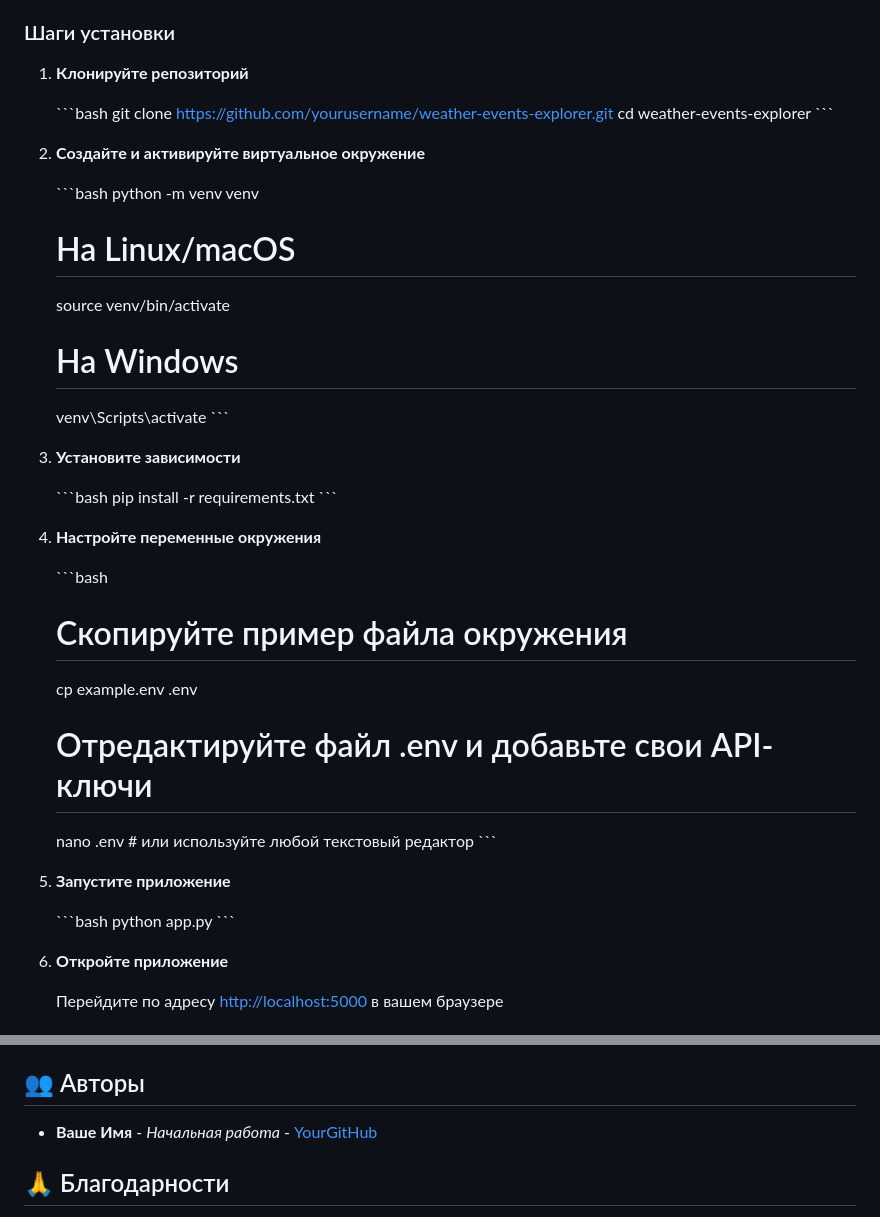
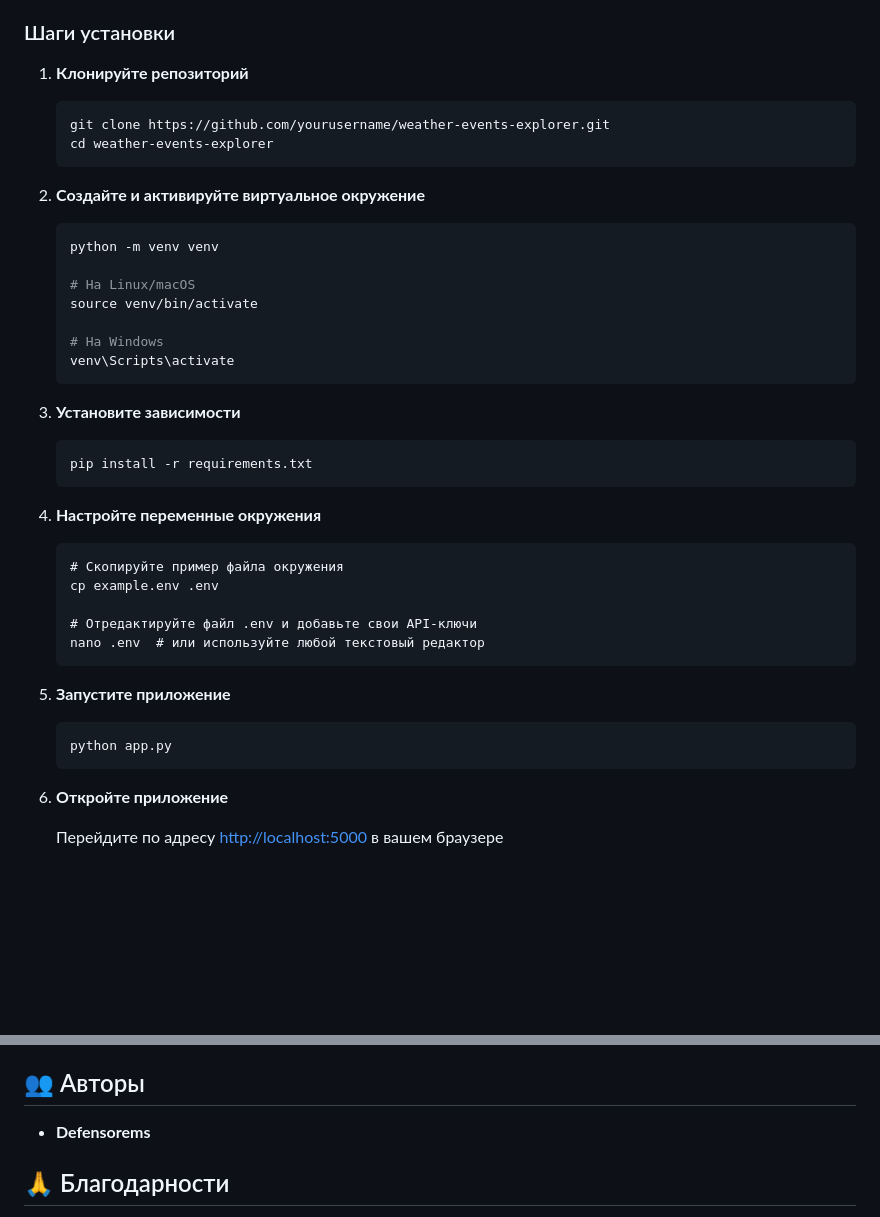
Before and after one commit to Defensorems/weatherhelper, a Markdown page: README.md, 2 parts joined by grey strips. Rendered like a GitHub page; blank space fills up the shorter version.

````diff
--- a/README.md
+++ b/README.md
@@ -87,14 +87,14 @@
 
 1. **Клонируйте репозиторий**
 
-   \`\`\`bash
+   ```bash
    git clone https://github.com/yourusername/weather-events-explorer.git
    cd weather-events-explorer
-   \`\`\`
+   ```
 
 2. **Создайте и активируйте виртуальное окружение**
 
-   \`\`\`bash
+   ```bash
    python -m venv venv
 
    # На Linux/macOS
@@ -102,29 +102,29 @@
 
    # На Windows
    venv\Scripts\activate
-   \`\`\`
+   ```
 
 3. **Установите зависимости**
 
-   \`\`\`bash
+   ```bash
    pip install -r requirements.txt
-   \`\`\`
+   ```
 
 4. **Настройте переменные окружения**
 
-   \`\`\`bash
+   ```
    # Скопируйте пример файла окружения
    cp example.env .env
 
    # Отредактируйте файл .env и добавьте свои API-ключи
    nano .env  # или используйте любой текстовый редактор
-   \`\`\`
+   ```
 
 5. **Запустите приложение**
 
-   \`\`\`bash
+   ```bash
    python app.py
-   \`\`\`
+   ```
 
 6. **Откройте приложение**
 
@@ -228,7 +228,7 @@ weather-events-explorer/
 
 ## 👥 Авторы
 
-- **Ваше Имя** - *Начальная работа* - [YourGitHub](https://github.com/yourusername)
+- **Defensorems**
 
 ## 🙏 Благодарности
 
````
Also changed, not shown: other parts of README.md (+2 -2 lines).
